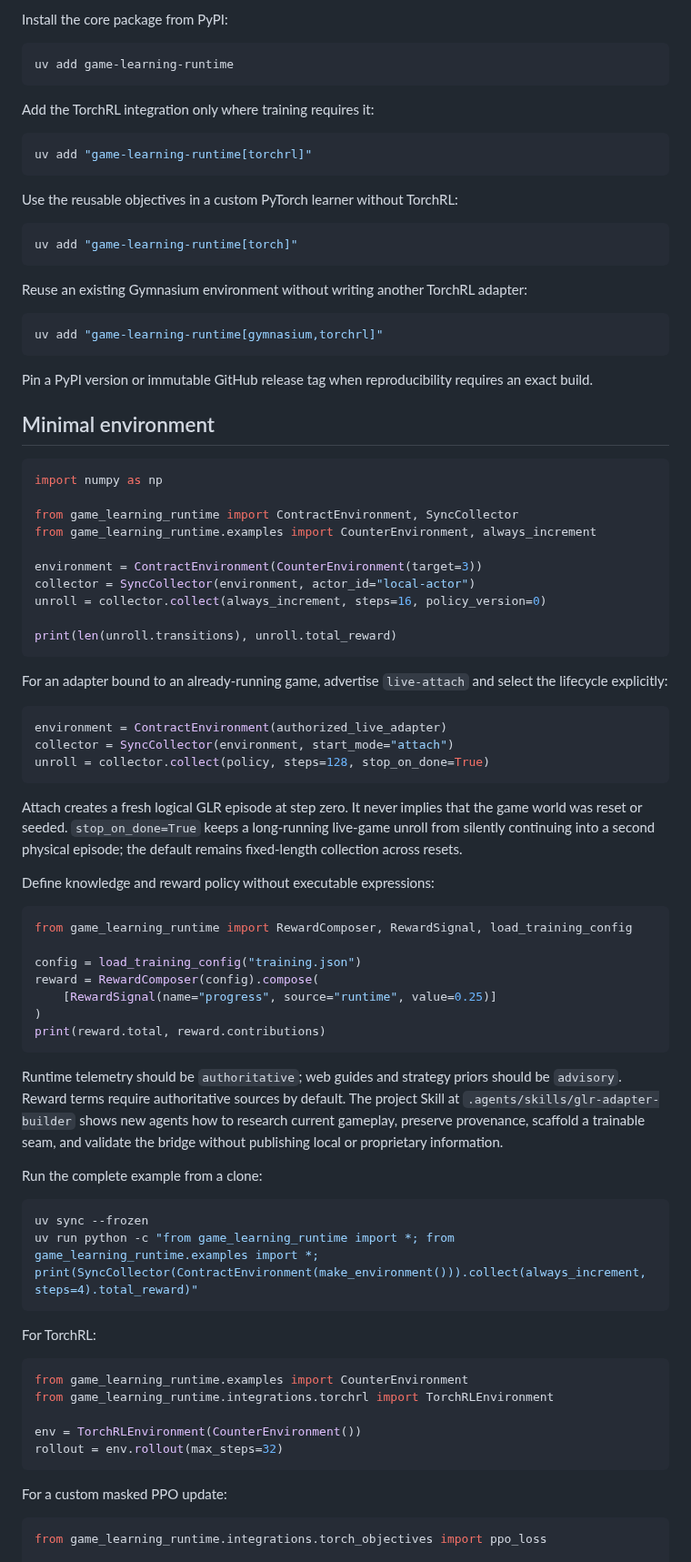
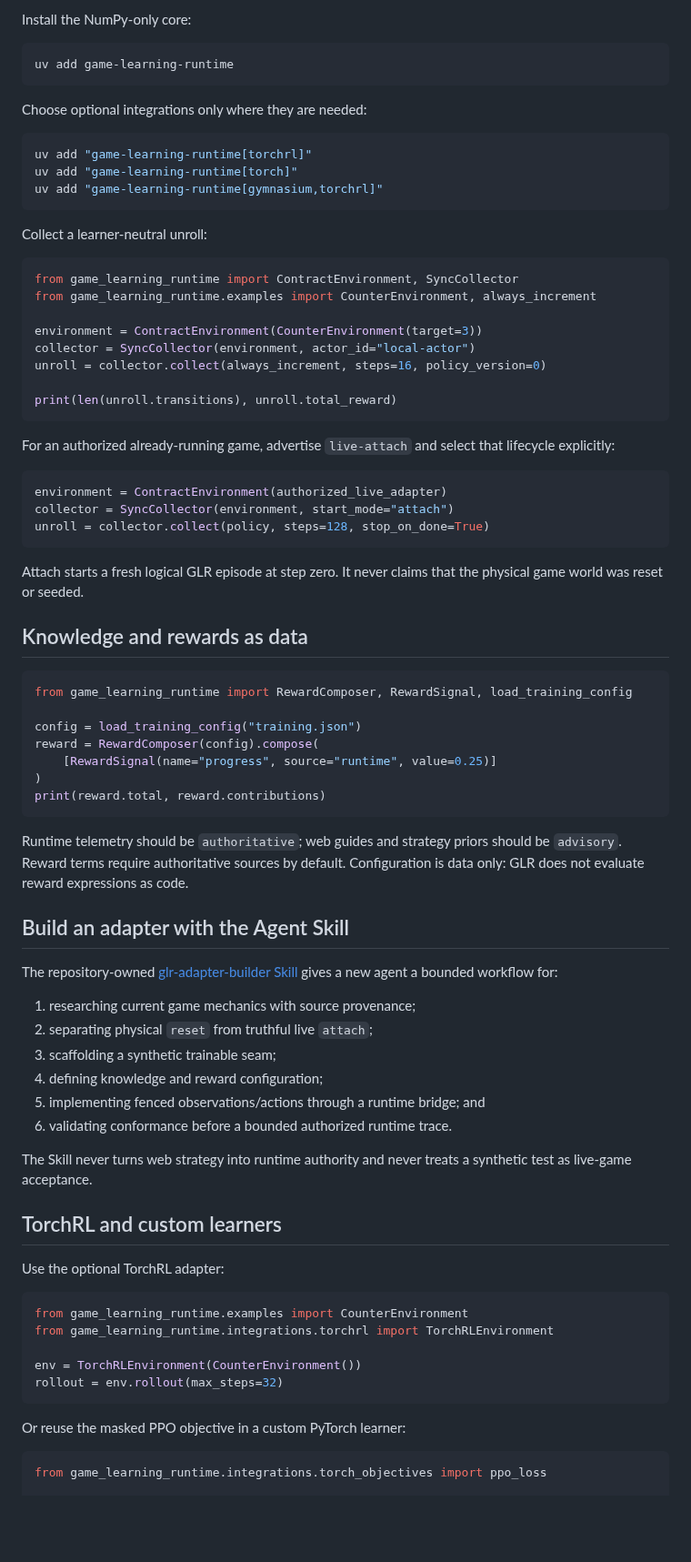
Before and after one commit to loonghao/GameLearningRuntime, a Markdown page: README.md, the part around one of its changes. Shown at 91% size. GitHub-like rendering; blank space fills up the shorter version.

````diff
--- a/README.md
+++ b/README.md
@@ -78,36 +73,21 @@ reference model architectures remain roadmap items.
 
-Install the core package from PyPI:
+Install the NumPy-only core:
 
 ```powershell
 uv add game-learning-runtime
 ```
 
-Add the TorchRL integration only where training requires it:
+Choose optional integrations only where they are needed:
 
 ```powershell
 uv add "game-learning-runtime[torchrl]"
-```
-
-Use the reusable objectives in a custom PyTorch learner without TorchRL:
-
-```powershell
 uv add "game-learning-runtime[torch]"
-```
-
-Reuse an existing Gymnasium environment without writing another TorchRL adapter:
-
-```powershell
 uv add "game-learning-runtime[gymnasium,torchrl]"
 ```
 
-Pin a PyPI version or immutable GitHub release tag when reproducibility requires
-an exact build.
-
-## Minimal environment
+Collect a learner-neutral unroll:
 
 ```python
-import numpy as np
-
 from game_learning_runtime import ContractEnvironment, SyncCollector
 from game_learning_runtime.examples import CounterEnvironment, always_increment
 
@@ -118,8 +98,8 @@ unroll = collector.collect(always_increment, steps=16, policy_version=0)
 print(len(unroll.transitions), unroll.total_reward)
 ```
 
-For an adapter bound to an already-running game, advertise `live-attach` and
-select the lifecycle explicitly:
+For an authorized already-running game, advertise `live-attach` and select that
+lifecycle explicitly:
 
 ```python
 environment = ContractEnvironment(authorized_live_adapter)
@@ -127,12 +107,10 @@ collector = SyncCollector(environment, start_mode="attach")
 unroll = collector.collect(policy, steps=128, stop_on_done=True)
 ```
 
-Attach creates a fresh logical GLR episode at step zero. It never implies that
-the game world was reset or seeded. `stop_on_done=True` keeps a long-running
-live-game unroll from silently continuing into a second physical episode; the
-default remains fixed-length collection across resets.
+Attach starts a fresh logical GLR episode at step zero. It never claims that the
+physical game world was reset or seeded.
 
-Define knowledge and reward policy without executable expressions:
+## Knowledge and rewards as data
 
 ```python
 from game_learning_runtime import RewardComposer, RewardSignal, load_training_config
@@ -146,18 +124,27 @@ print(reward.total, reward.contributions)
 
 Runtime telemetry should be `authoritative`; web guides and strategy priors
 should be `advisory`. Reward terms require authoritative sources by default.
-The project Skill at `.agents/skills/glr-adapter-builder` shows new agents how
-to research current gameplay, preserve provenance, scaffold a trainable seam,
-and validate the bridge without publishing local or proprietary information.
+Configuration is data only: GLR does not evaluate reward expressions as code.
 
-Run the complete example from a clone:
+## Build an adapter with the Agent Skill
 
-```powershell
-uv sync --frozen
-uv run python -c "from game_learning_runtime import *; from game_learning_runtime.examples import *; print(SyncCollector(ContractEnvironment(make_environment())).collect(always_increment, steps=4).total_reward)"
-```
+The repository-owned [glr-adapter-builder
+Skill](.agents/skills/glr-adapter-builder/SKILL.md) gives a new agent a bounded
+workflow for:
 
-For TorchRL:
+1. researching current game mechanics with source provenance;
+2. separating physical `reset` from truthful live `attach`;
+3. scaffolding a synthetic trainable seam;
+4. defining knowledge and reward configuration;
+5. implementing fenced observations/actions through a runtime bridge; and
+6. validating conformance before a bounded authorized runtime trace.
+
+The Skill never turns web strategy into runtime authority and never treats a
+synthetic test as live-game acceptance.
+
+## TorchRL and custom learners
+
+Use the optional TorchRL adapter:
 
 ```python
 from game_learning_runtime.examples import CounterEnvironment
@@ -167,7 +154,7 @@ env = TorchRLEnvironment(CounterEnvironment())
 rollout = env.rollout(max_steps=32)
 ```
 
-For a custom masked PPO update:
+Or reuse the masked PPO objective in a custom PyTorch learner:
 
 ```python
 from game_learning_runtime.integrations.torch_objectives import ppo_loss
````
Also changed, not shown: other parts of README.md (+61 -62 lines), README.zh-CN.md (added, +203 -0 lines), docs/runbooks/release.md (+2 -1 lines), docs/assets/showcase/glr-counter-collector.gif (added), 2 other files.
